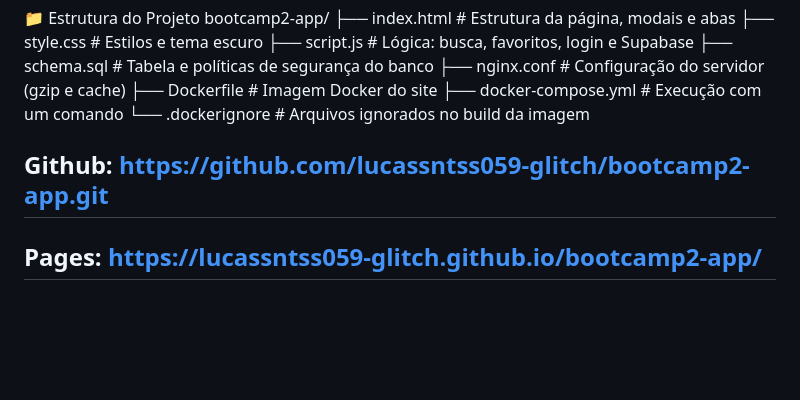
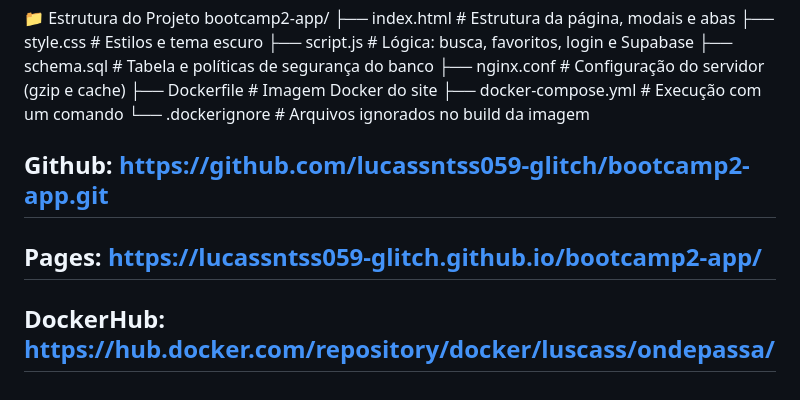
Before and after one commit to lucassntss059-glitch/bootcamp2-app, a Markdown page: README.md, the part around the change. Rendered like a GitHub page; blank space fills up the shorter version.

Commit message:
Update README with DockerHub link

```diff
--- a/README.md
+++ b/README.md
@@ -78,5 +78,7 @@ bootcamp2-app/
 ├── Dockerfile           # Imagem Docker do site
 ├── docker-compose.yml   # Execução com um comando
 └── .dockerignore        # Arquivos ignorados no build da imagem
+
 ## Github: https://github.com/lucassntss059-glitch/bootcamp2-app.git
 ## Pages:  https://lucassntss059-glitch.github.io/bootcamp2-app/
+## DockerHub: https://hub.docker.com/repository/docker/luscass/ondepassa/
```
